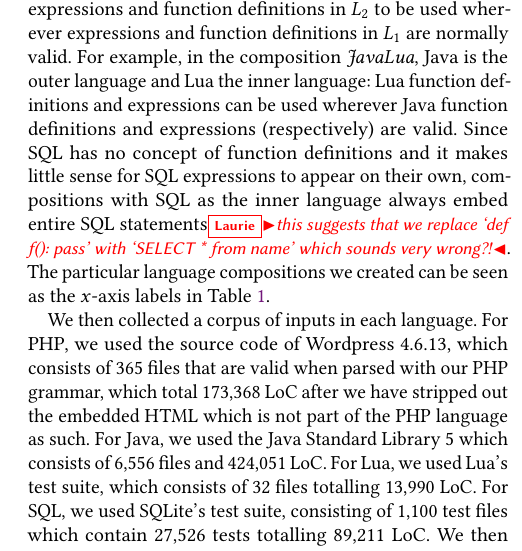
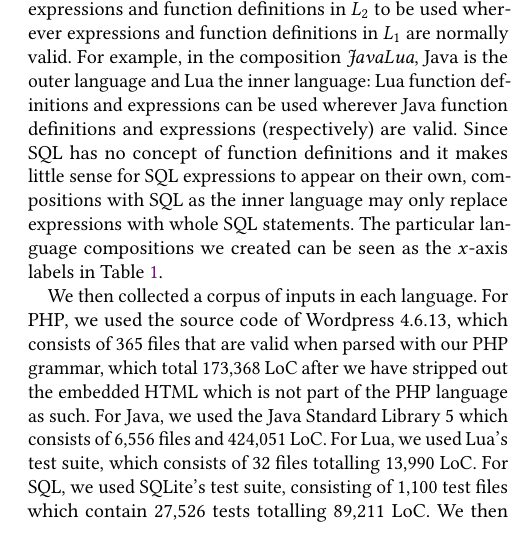
Before and after one commit to softdevteam/auto_lbox_paper, a LaTeX paper (auto_lbox.tex): part of one column of page 10 of 13, cut so that both start at the same text. Compiled offline with pdfLaTeX.

Commit message:
See if that clears things up

```diff
--- a/auto_lbox.tex
+++ b/auto_lbox.tex
@@ -1098,7 +1098,7 @@ language: Lua function definitions and expressions can be used wherever Java
 function definitions and expressions (respectively) are valid. Since SQL
 has no concept of function definitions and it makes little sense for SQL expressions
 to appear on their own, compositions with SQL as the
-inner language always embed entire SQL statements\laurie{this suggests that we replace `def f(): pass' with `SELECT * from name' which sounds very wrong?!}. The
+inner language may only replace expressions with whole SQL statements. The
 particular language compositions we created can be seen as the $x$-axis labels
 in Table~\ref{tbl:valid}.
 
```
